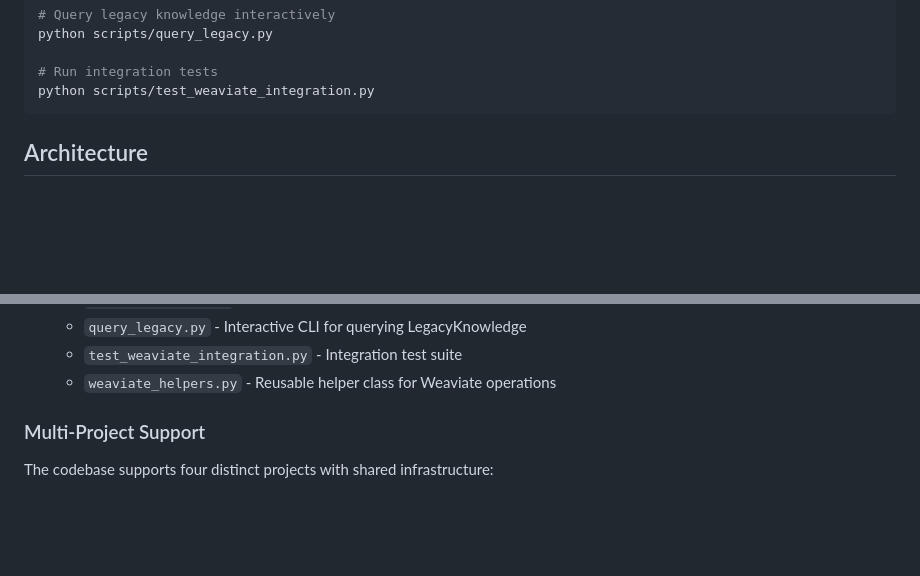
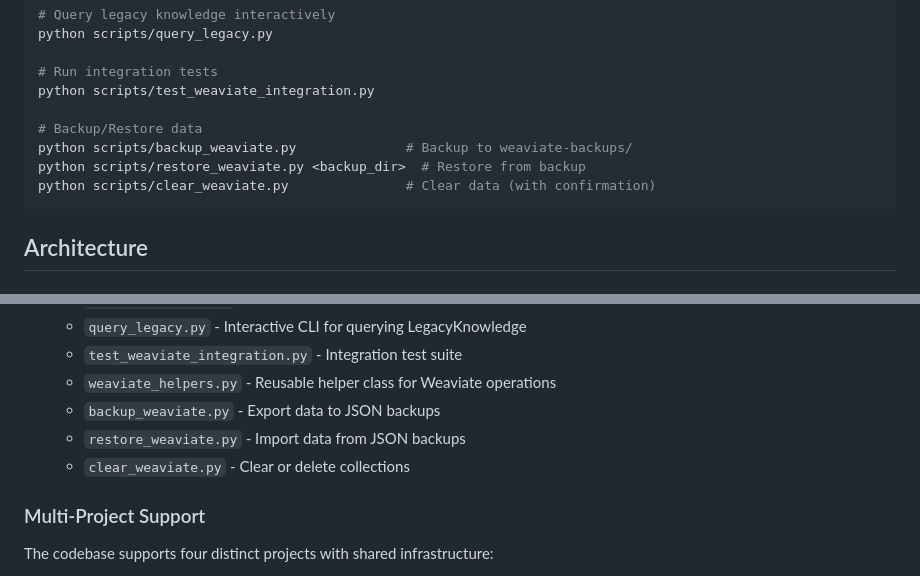
Before and after one commit to thebardchat/shanebrain-core, a Markdown page: CLAUDE.md, 2 parts joined by grey strips. Drawn GitHub-style; blank space fills up the shorter version.

Commit message:
Update CLAUDE.md with data management scripts documentation

````diff
--- a/CLAUDE.md
+++ b/CLAUDE.md
@@ -71,6 +71,11 @@ python scripts/query_legacy.py
 
 # Run integration tests
 python scripts/test_weaviate_integration.py
+
+# Backup/Restore data
+python scripts/backup_weaviate.py              # Backup to weaviate-backups/
+python scripts/restore_weaviate.py <backup_dir>  # Restore from backup
+python scripts/clear_weaviate.py               # Clear data (with confirmation)
 ```
 
 ## Architecture
@@ -117,6 +122,9 @@ python scripts/test_weaviate_integration.py
    - `query_legacy.py` - Interactive CLI for querying LegacyKnowledge
    - `test_weaviate_integration.py` - Integration test suite
    - `weaviate_helpers.py` - Reusable helper class for Weaviate operations
+   - `backup_weaviate.py` - Export data to JSON backups
+   - `restore_weaviate.py` - Import data from JSON backups
+   - `clear_weaviate.py` - Clear or delete collections
 
 ### Multi-Project Support
 
````
